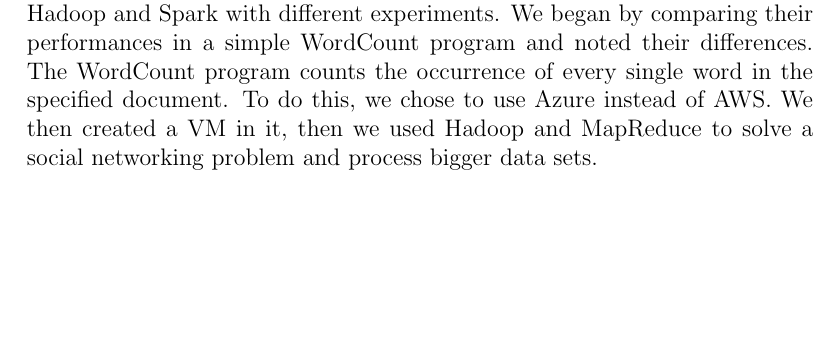
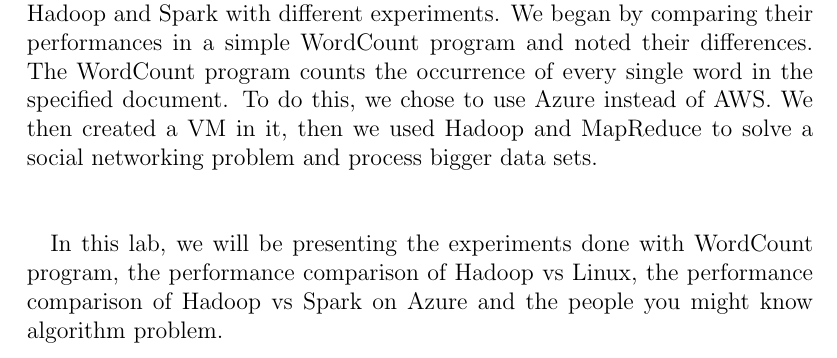
Before and after one commit to ghadesi/LOG8415---Advanced-Concepts-in-Cloud-Computing, a LaTeX problem sheet (Assignment 2/report-in-latex.tex): part of page 3 of 3, cut so that both start at the same text, the shorter picture padded with empty space. Compiled offline with pdfLaTeX.

Commit message:
end of introduction

```diff
--- a/Assignment 2/report-in-latex.tex
+++ b/Assignment 2/report-in-latex.tex
@@ -56,7 +56,10 @@
 	to solve a social networking problem and process bigger data sets.
 	\bigskip
 
-	\paragraph{}
+	\paragraph{} In this lab, we will be presenting the experiments done with WordCount program, the performance
+	comparison of Hadoop vs Linux, the performance comparison of Hadoop vs Spark on Azure and the people you might
+	know algorithm problem.
+
 	\bigskip
 
 	\noindent
```
